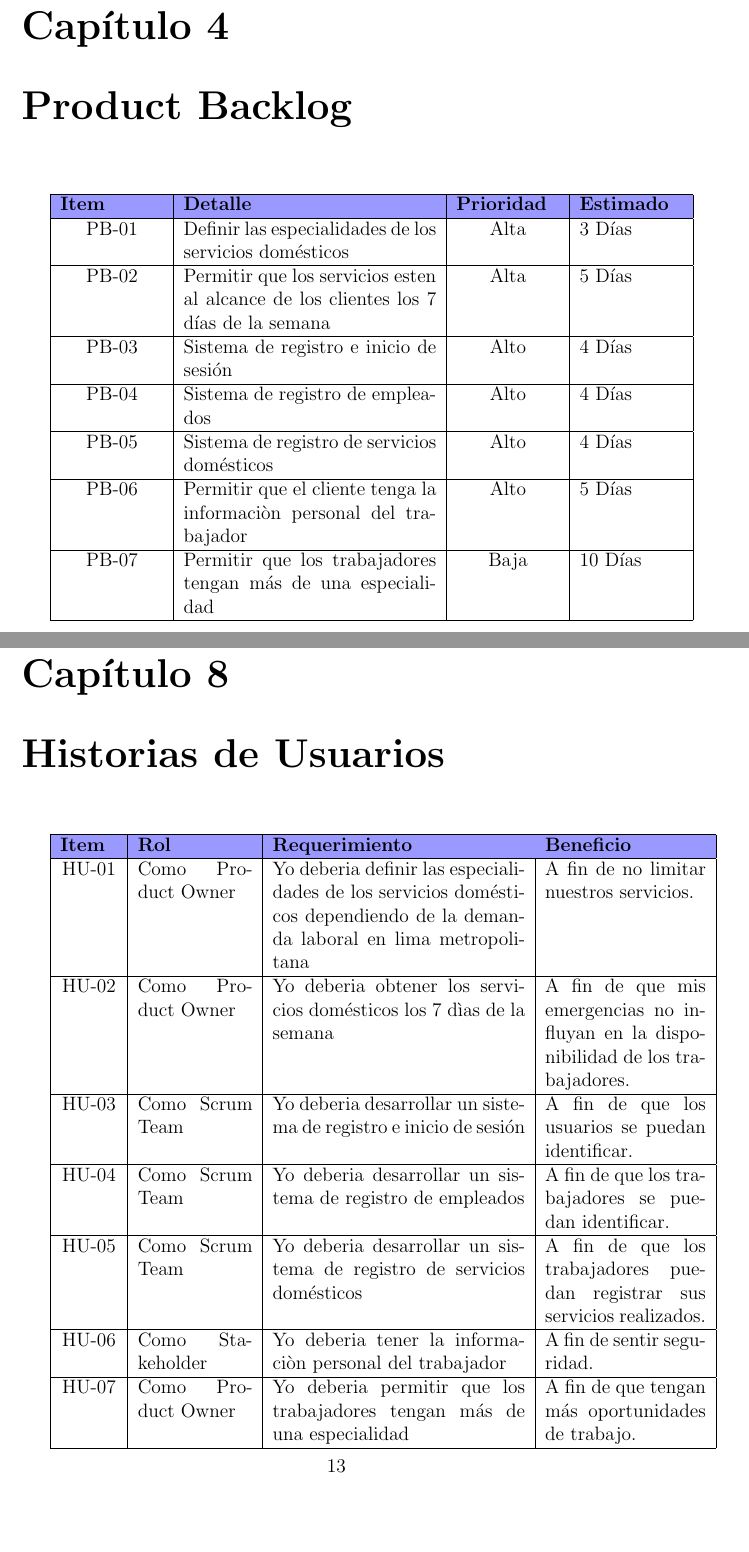
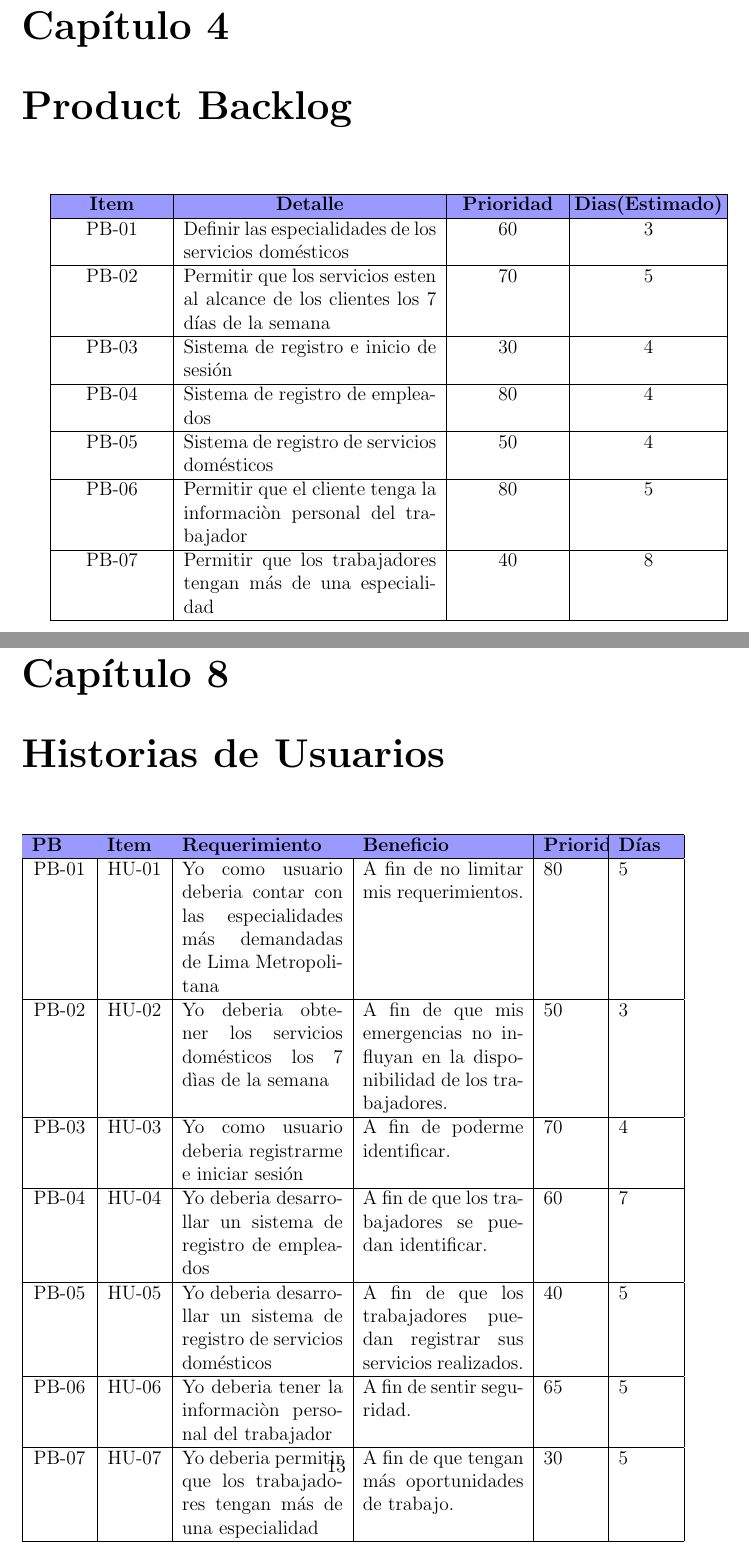
Before and after one commit to Lourdes1514/Proyecto_Integrador_6, a LaTeX document (1.ProyectoScrum/ProyectoScrum.tex, which reads 1.ProyectoScrum/capitulos/4_0_product_backlog.tex, 1.ProyectoScrum/capitulos/8_0_historias_usuarios.tex): two parts of pages 9 and 14 of 19, joined at a grey line, cut so that both start at the same text, the shorter picture padded with empty space. Compiled offline with pdfLaTeX.

Commit message:
Actualizacion de Historias de Usuario

```diff
--- a/1.ProyectoScrum/capitulos/4_0_product_backlog.tex
+++ b/1.ProyectoScrum/capitulos/4_0_product_backlog.tex
@@ -1,19 +1,19 @@
 \chapter{Product Backlog}
 
-\begin{tabular}{ |p{2.25cm}|p{5.5cm}|p{2.25cm}|p{2.25cm}| }
+\begin{tabular}{ |p{2.25cm}|p{5.5cm}|p{2.25cm}|p{3cm}| }
 	\hline
-	\rowcolor{blue!40}  \textbf{Item}  & \textbf{Detalle}  & \textbf{Prioridad} & \textbf{Estimado}   \\  \hline
-	\centering PB-01  &Definir las especialidades de los servicios domésticos & \centering Alta  & 3 Días  \\   \hline
+	\rowcolor{blue!40}  \centerline {\bfseries Item} & \centerline {\bfseries Detalle}  & \centerline {\bfseries Prioridad} & \centerline{\bfseries Dias(Estimado)}   \\  \hline
+	\centering PB-01  &Definir las especialidades de los servicios domésticos & \centering 60  & \centerline 3   \\   \hline
 	\centering PB-02 &  Permitir que los servicios esten al alcance de los clientes los
-	7 días de la semana   & \centering Alta  &  5 Días \\   \hline
-	\centering PB-03 & Sistema de registro e inicio de sesión & \centering Alto & 4 Días  \\
+	7 días de la semana   & \centering 70  &  \centerline 5  \\   \hline
+	\centering PB-03 & Sistema de registro e inicio de sesión & \centering 30 & \centerline 4   \\
 	\hline
-	\centering PB-04 & Sistema de registro de empleados & \centering Alto & 4 Días \\
+	\centering PB-04 & Sistema de registro de empleados & \centering 80 & \centerline 4  \\
 	\hline
 	\centering PB-05 & Sistema de registro de servicios
-	domésticos & \centering Alto &  4 Días\\
+	domésticos & \centering 50 &  \centerline 4 \\
 	\hline
-	\centering PB-06 & Permitir que el cliente tenga la informaciòn personal del trabajador & \centering Alto &  5 Días\\
+	\centering PB-06 & Permitir que el cliente tenga la informaciòn personal del trabajador & \centering 80 &  \centerline 5 \\
 	\hline
-	\centering PB-07  &  Permitir que los trabajadores tengan más de una especialidad   & \centering Baja & 10 Días \\ \hline
+	\centering PB-07  &  Permitir que los trabajadores tengan más de una especialidad   & \centering 40 & \centerline 8  \\ \hline
 \end{tabular}
--- a/1.ProyectoScrum/capitulos/8_0_historias_usuarios.tex
+++ b/1.ProyectoScrum/capitulos/8_0_historias_usuarios.tex
@@ -1,14 +1,16 @@
-\chapter{Historias de Usuarios}
-\begin{tabular}{ |p{1.25cm}|p{2.5cm}|p{5.5cm}|p{3.5cm}| }
+\chapter{Historias de Usuarios}\\
+\centering
+\begin{tabular}{ |p{1.2  cm}|p{1.2 cm}|p{3.5cm}|p{3.5cm}|p{1.2cm}|p{1.2 cm}|  }
 	\hline
-	\rowcolor{blue!40}  \textbf{Item}  & \textbf{Rol}  & \textbf{Requerimiento} & \textbf{Beneficio}   \\  \hline
+	\rowcolor{blue!40}  \textbf {PB} & \textbf{Item} & \textbf{Requerimiento} & \textbf{Beneficio} & \textbf{Prioridad}  & \textbf{Días}\\  \hline
 
-	\centering HU-01 &  Como Product Owner  & Yo deberia definir las especialidades de los servicios domésticos dependiendo de la demanda laboral en lima metropolitana  &  A fin de no limitar nuestros servicios.  \\   \hline
-	\centering HU-02 & Como Product Owner &  Yo deberia obtener los servicios domésticos los 7 dìas de la semana  & A fin de que mis emergencias no influyan en la disponibilidad de los trabajadores.  \\   \hline
-	\centering HU-03 & Como Scrum Team &  Yo deberia desarrollar un sistema de registro e inicio de sesión & A fin de que los usuarios se puedan identificar.  \\   \hline
-	\centering HU-04 & Como Scrum Team &  Yo deberia desarrollar un sistema de registro de empleados & A fin de que los trabajadores se puedan identificar.  \\   \hline
-	\centering HU-05 & Como Scrum Team &  Yo deberia desarrollar un sistema de registro de servicios domésticos & A fin de que los trabajadores puedan registrar sus servicios realizados.  \\   \hline
-	\centering HU-06 & Como Stakeholder &  Yo deberia tener la informaciòn personal del trabajador  & A fin de sentir seguridad.  \\   \hline
-	\centering HU-07 & Como Product Owner &  Yo deberia permitir que los trabajadores tengan más de una especialidad  & A fin de que tengan más oportunidades de trabajo.  \\   \hline
+	\centering PB-01 & \centering HU-01  & Yo como usuario deberia contar con las especialidades más demandadas de Lima Metropolitana  &  A fin de no limitar mis requerimientos. &  80 &  5 \\   \hline
+	\centering PB-02 & \centering HU-02 &  Yo deberia obtener los servicios domésticos los 7 dìas de la semana  & A fin de que mis emergencias no influyan en la disponibilidad de los trabajadores.  &   50 & 3   \\   \hline
+	\centering PB-03 & \centering HU-03  &  Yo como usuario deberia registrarme e iniciar sesión & A fin de poderme identificar.
+	 &   70 &   4  \\   \hline
+	\centering PB-04 & \centering HU-04 &  Yo deberia desarrollar un sistema de registro de empleados & A fin de que los trabajadores se puedan identificar.  &   60 &   7  \\   \hline
+	\centering PB-05 & \centering HU-05 &  Yo deberia desarrollar un sistema de registro de servicios domésticos & A fin de que los trabajadores puedan registrar sus servicios realizados.  &   40 &   5  \\   \hline
+	\centering PB-06 & \centering HU-06 &  Yo deberia tener la informaciòn personal del trabajador  & A fin de sentir seguridad.  &  65  &   5  \\   \hline
+	\centering PB-07 & \centering HU-07 &  Yo deberia permitir que los trabajadores tengan más de una especialidad  & A fin de que tengan más oportunidades de trabajo.   &   30 &   5 \\   \hline
 
 \end{tabular}
```
Also changed, not shown: 1.ProyectoScrum/capitulos/1_0_introduccion.tex (+2 -2 lines), 1.ProyectoScrum/ProyectoScrum.pdf.
